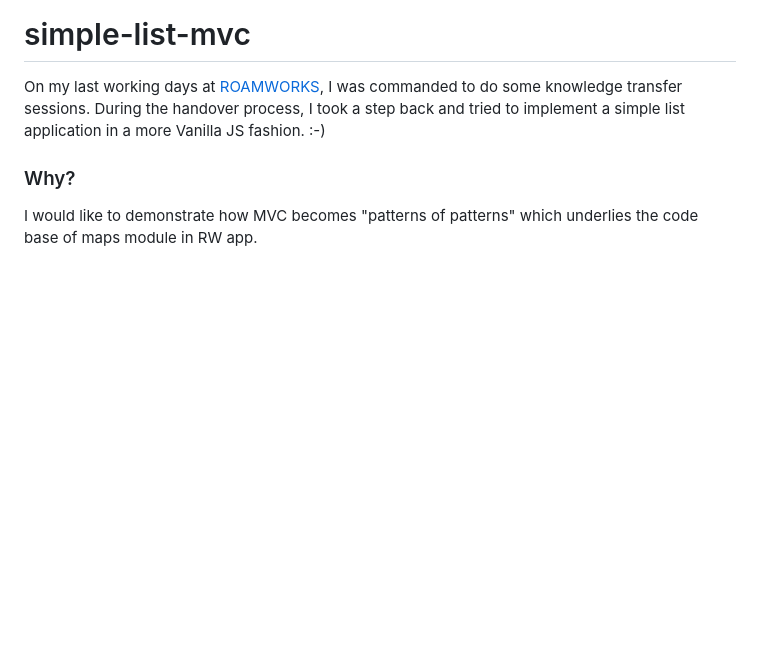
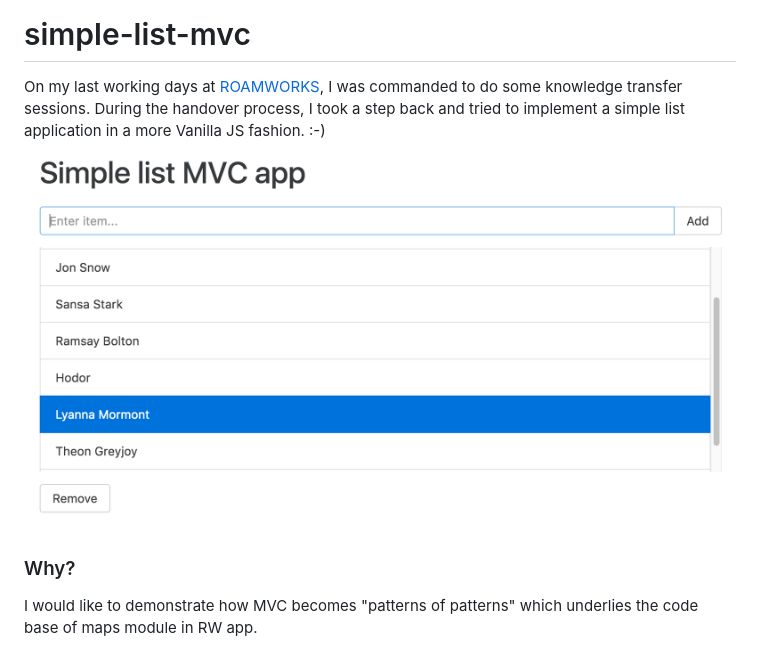
Before and after one commit to dwiyatci/simple-list-mvc, a Markdown page: README.md, the part around the change. Drawn GitHub-style; pictures changed too: screenshot.png (added); blank space fills up the shorter version.

Commit message:
docs(README): add app screenshot

```diff
--- a/README.md
+++ b/README.md
@@ -1,6 +1,8 @@
 # simple-list-mvc
 
 On my last working days at [ROAMWORKS](http://roamworks.com/our-branches/germany/), I was commanded to do some knowledge transfer sessions. During the handover process, I took a step back and tried to implement a simple list application in a more Vanilla JS fashion. :-)
+
+![App screenshot](screenshot.png)
 
 ### Why?
 I would like to demonstrate how MVC becomes "patterns of patterns" which underlies the code base of maps module in RW app.
```
